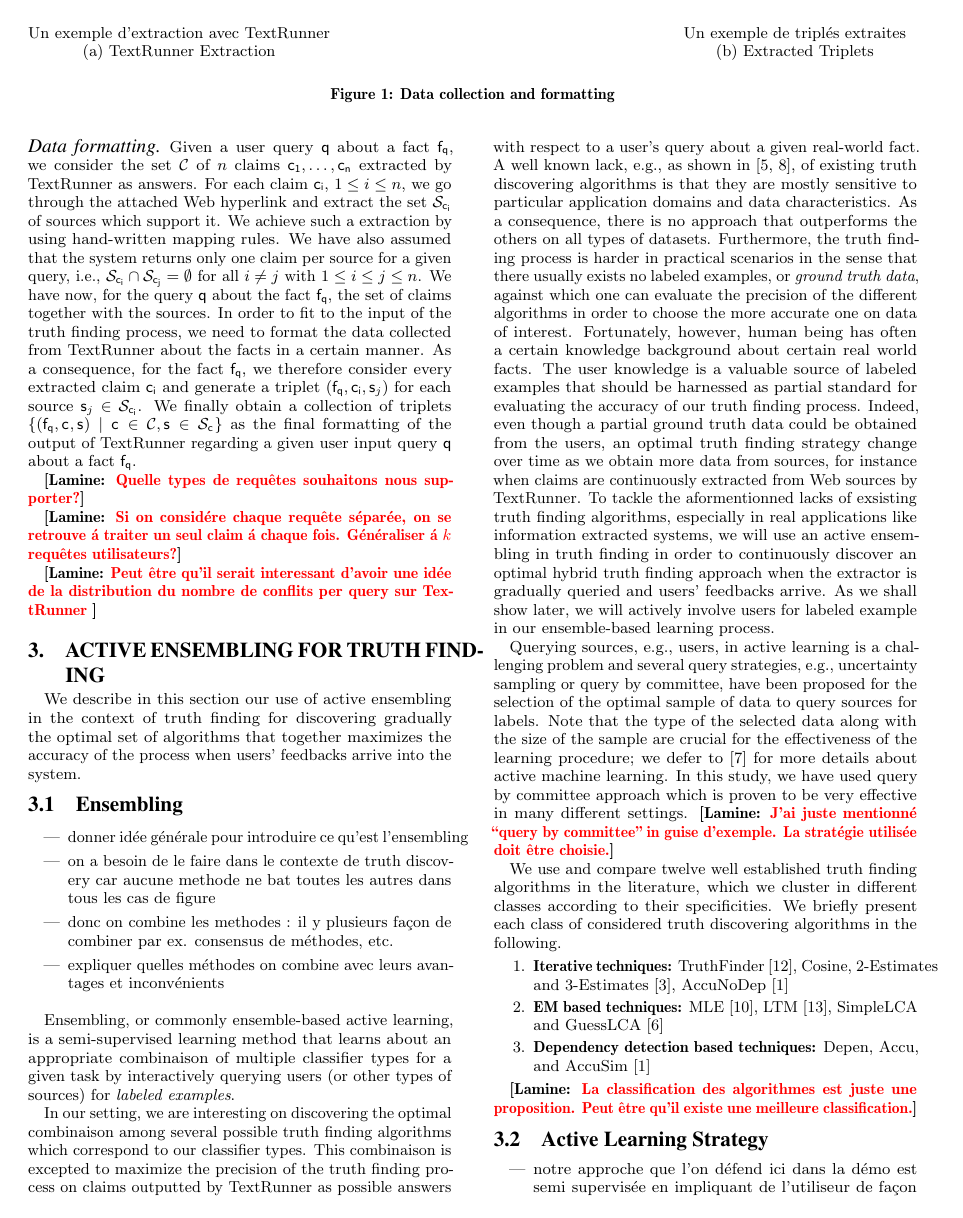
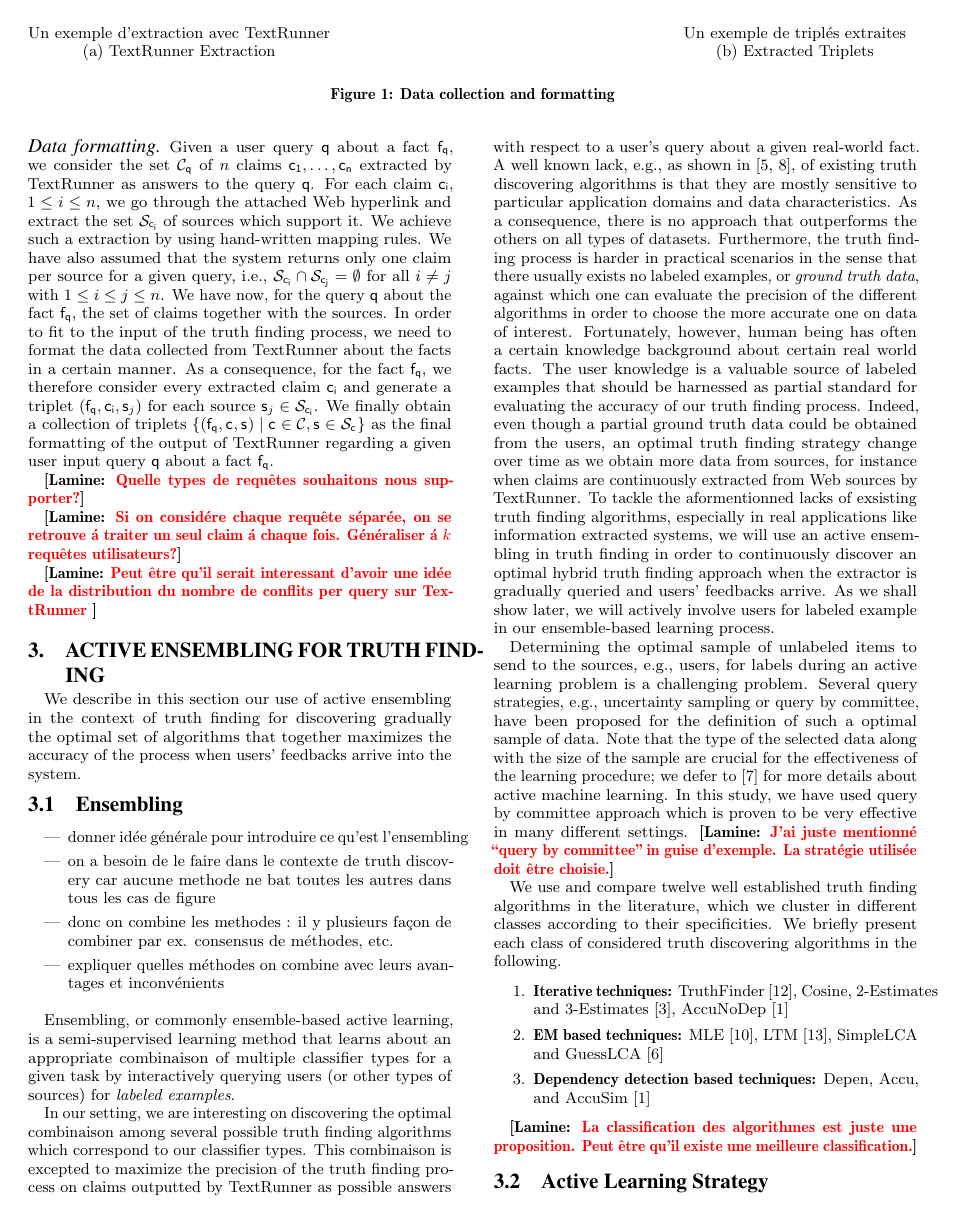
Before and after one commit to baalamine/qf-discoverings, a LaTeX paper (draft_demo/main.tex, which reads draft_demo/active_truth_finding.tex, draft_demo/open_extraction.tex): page 2 of 4. Compiled offline with pdfLaTeX.

Commit message:
minor changes

```diff
--- a/draft_demo/active_truth_finding.tex
+++ b/draft_demo/active_truth_finding.tex
@@ -34,9 +34,9 @@ To tackle the aformentionned lacks of exsisting truth finding algorithms, especi
 we will use an active ensembling in truth finding in order to continuously discover an optimal hybrid truth finding approach when the extractor is gradually
 queried and users' feedbacks arrive. As we shall show later, we will actively involve users for labeled example in our ensemble-based learning process.
 
-Querying sources, e.g., users, in active learning is a challenging problem and several query strategies, e.g., uncertainty sampling or query by committee,
-have been proposed for the selection of the optimal sample of data to query sources for labels. Note that the type of the selected data along with the size
-of the sample are crucial for the effectiveness of the learning procedure; we defer to~\cite{burr12} for more details about active machine learning.
+Determining the optimal sample of unlabeled items to send to the sources, e.g., users, for labels during an active learning problem is a challenging problem.
+Several query strategies, e.g., uncertainty sampling or query by committee, have been proposed for the definition of such a optimal sample of data. Note that
+the type of the selected data along with the size of the sample are crucial for the effectiveness of the learning procedure; we defer to~\cite{burr12} for more details about active machine learning.
 In this study, we have used query by committee approach which is proven to be very effective in many different settings.
 \lamine{J'ai juste mentionn\'e ``query by committee" in guise d'exemple. La strat\'egie utilis\'ee doit \^etre choisie.}
 
--- a/draft_demo/open_extraction.tex
+++ b/draft_demo/open_extraction.tex
@@ -61,11 +61,11 @@ to access to the meta-data, e.g., the source, the type, the full corpus, etc., a
 returned claim for further exploration.
 
 \paragraph*{Data formatting}
-Given a user query $\query$ about a fact $\fact{\query}$, we consider the set $\claimset$ of $n$
-claims $\claim{1}, \ldots, \claim{n}$ extracted by TextRunner as answers. For each claim $\claim{i}$,
-$1\leq i\leq n$, we go through the attached Web hyperlink and extract the set $\sset{\claim{i}}$ of
-sources which support it. We achieve such a extraction by using hand-written mapping rules. We have also
-assumed that the system returns only one claim per source for a given query, i.e., $\sset{\claim{i}}
+Given a user query $\query$ about a fact $\fact{\query}$, we consider the set $\claimset_{\query}$
+of $n$ claims $\claim{1}, \ldots, \claim{n}$ extracted by TextRunner as answers to the query $\query$.
+For each claim $\claim{i}$, $1\leq i\leq n$, we go through the attached Web hyperlink and extract the set
+$\sset{\claim{i}}$ of sources which support it. We achieve such a extraction by using hand-written mapping
+rules. We have also assumed that the system returns only one claim per source for a given query, i.e., $\sset{\claim{i}}
 \cap \sset{\claim{j}}=\emptyset$ for all $i\neq j$ with $1\leq i\leq j\leq n$. We have now, for the query
 $\query$ about the fact $\fact{\query}$, the set of claims together with the sources. In order to fit to
 the input of the truth finding process, we need to format the data collected from TextRunner about the
```
Also changed, not shown: draft_demo/demonstration.tex (+3 -3 lines), draft_demo/main.pdf.
